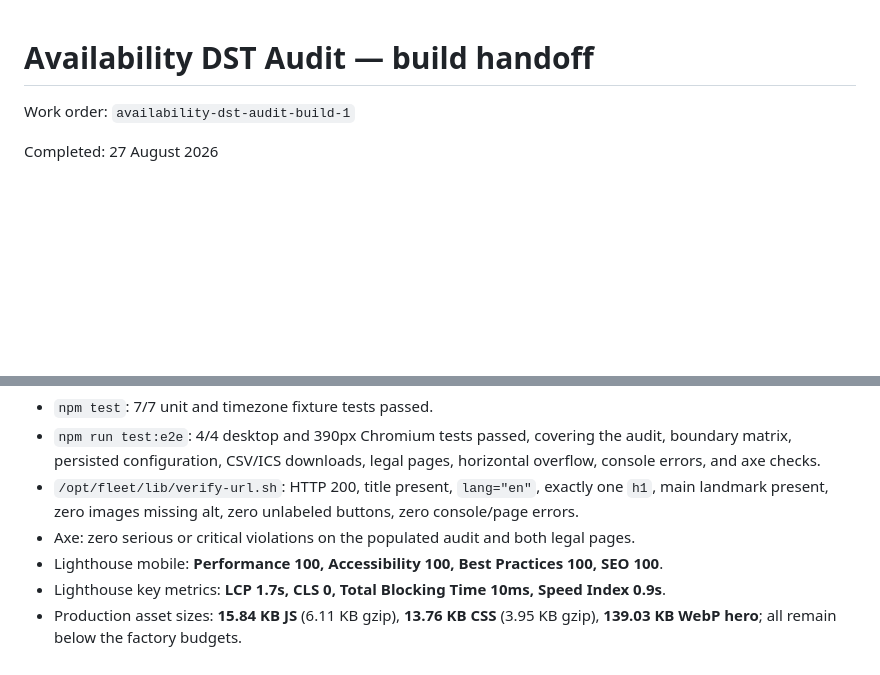
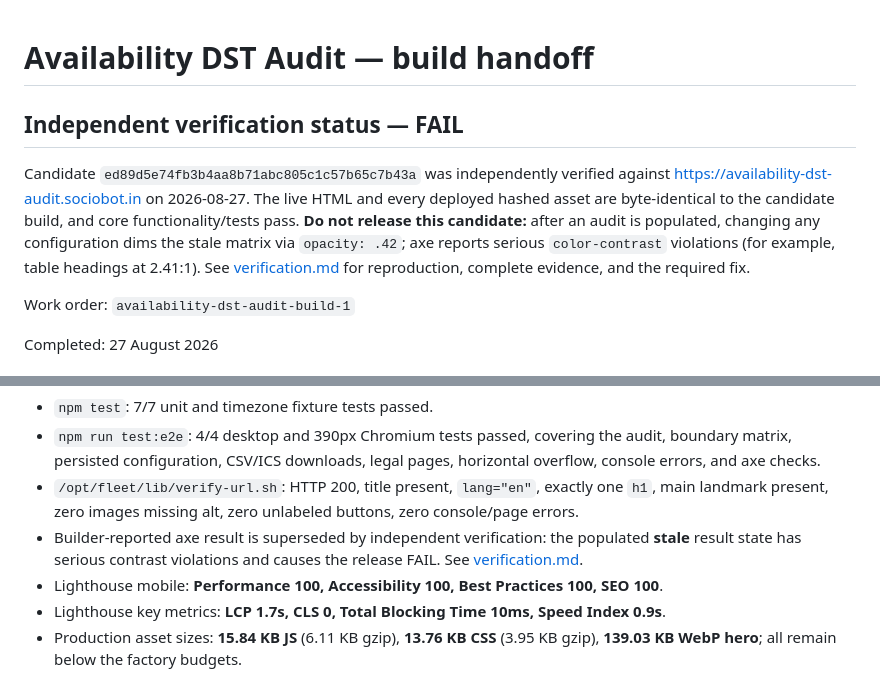
Before and after one commit to B-Divyesh/sf-availability-dst-audit, a Markdown page: .factory/handoff.md, 2 parts joined by grey strips. Rendered like a GitHub page; blank space fills up the shorter version.

Commit message:
docs: add independent verification result

```diff
--- a/.factory/handoff.md
+++ b/.factory/handoff.md
@@ -1,4 +1,8 @@
 # Availability DST Audit — build handoff
+
+## Independent verification status — FAIL
+
+Candidate `ed89d5e74fb3b4aa8b71abc805c1c57b65c7b43a` was independently verified against <https://availability-dst-audit.sociobot.in> on 2026-08-27. The live HTML and every deployed hashed asset are byte-identical to the candidate build, and core functionality/tests pass. **Do not release this candidate:** after an audit is populated, changing any configuration dims the stale matrix via `opacity: .42`; axe reports serious `color-contrast` violations (for example, table headings at 2.41:1). See [verification.md](verification.md) for reproduction, complete evidence, and the required fix.
 
 Work order: `availability-dst-audit-build-1`
 
@@ -32,7 +36,7 @@ Verification performed against the production build served by `npm run preview`:
 - `npm test`: 7/7 unit and timezone fixture tests passed.
 - `npm run test:e2e`: 4/4 desktop and 390px Chromium tests passed, covering the audit, boundary matrix, persisted configuration, CSV/ICS downloads, legal pages, horizontal overflow, console errors, and axe checks.
 - `/opt/fleet/lib/verify-url.sh`: HTTP 200, title present, `lang="en"`, exactly one `h1`, main landmark present, zero images missing alt, zero unlabeled buttons, zero console/page errors.
-- Axe: zero serious or critical violations on the populated audit and both legal pages.
+- Builder-reported axe result is superseded by independent verification: the populated **stale** result state has serious contrast violations and causes the release FAIL. See [verification.md](verification.md).
 - Lighthouse mobile: **Performance 100, Accessibility 100, Best Practices 100, SEO 100**.
 - Lighthouse key metrics: **LCP 1.7s, CLS 0, Total Blocking Time 10ms, Speed Index 0.9s**.
 - Production asset sizes: **15.84 KB JS** (6.11 KB gzip), **13.76 KB CSS** (3.95 KB gzip), **139.03 KB WebP hero**; all remain below the factory budgets.
```
Also changed, not shown: .factory/verification.md (added, +64 -0 lines).
